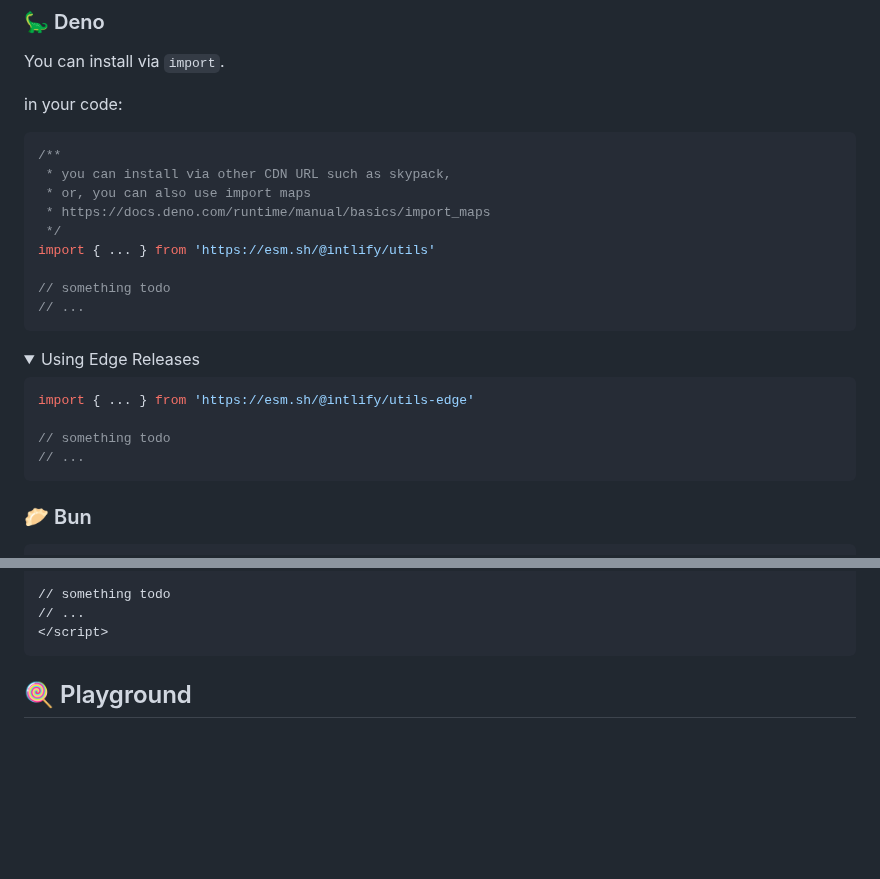
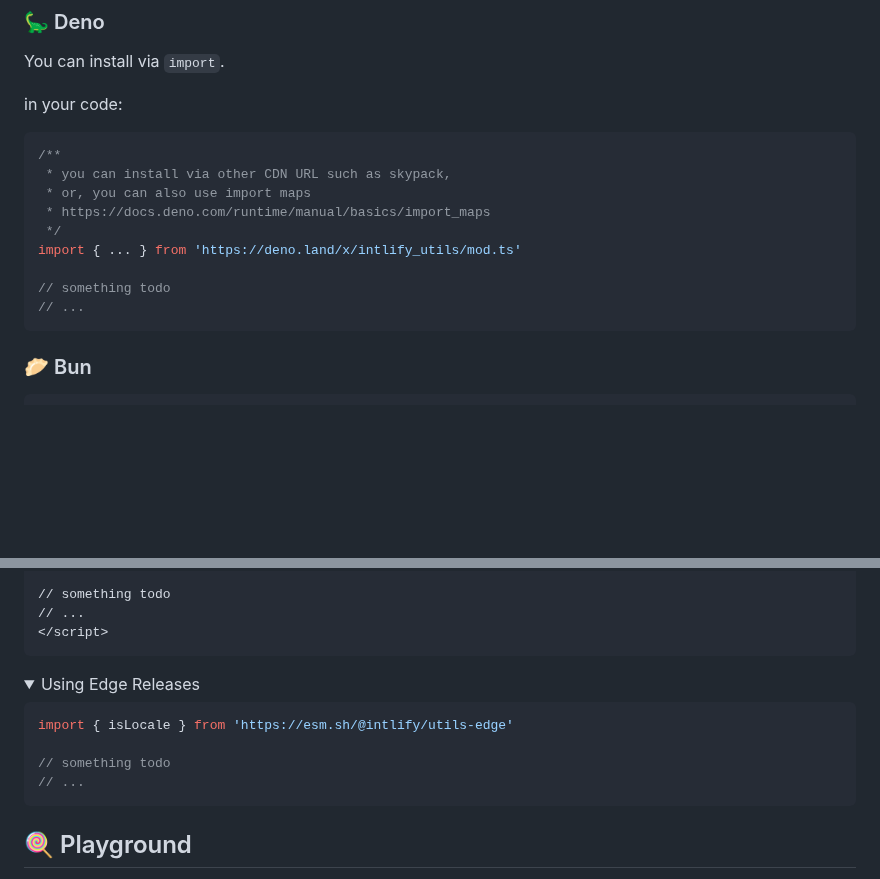
Before and after one commit to intlify/utils, a Markdown page: deno/README.md, 2 parts joined by grey strips. Rendered like a GitHub page; folded sections open; blank space fills up the shorter version.

````diff
--- a/deno/README.md
+++ b/deno/README.md
@@ -61,23 +61,11 @@ in your code:
  * or, you can also use import maps
  * https://docs.deno.com/runtime/manual/basics/import_maps
  */
-import { ... } from 'https://esm.sh/@intlify/utils'
+import { ... } from 'https://deno.land/x/intlify_utils/mod.ts'
 
 // something todo
 // ...
 ```
-
-<details>
-  <summary>Using Edge Releases</summary>
-
-```ts
-import { ... } from 'https://esm.sh/@intlify/utils-edge'
-
-// something todo
-// ...
-```
-
-</details>
 
 ### 🥟 Bun
 
@@ -101,6 +89,18 @@ import { isLocale } from 'https://esm.sh/@intlify/utils'
 // ...
 </script>
 ```
+
+<details>
+  <summary>Using Edge Releases</summary>
+
+```ts
+import { isLocale } from 'https://esm.sh/@intlify/utils-edge'
+
+// something todo
+// ...
+```
+
+</details>
 
 ## 🍭 Playground
 
````
Also changed, not shown: CHANGELOG.md (+15 -0 lines).
